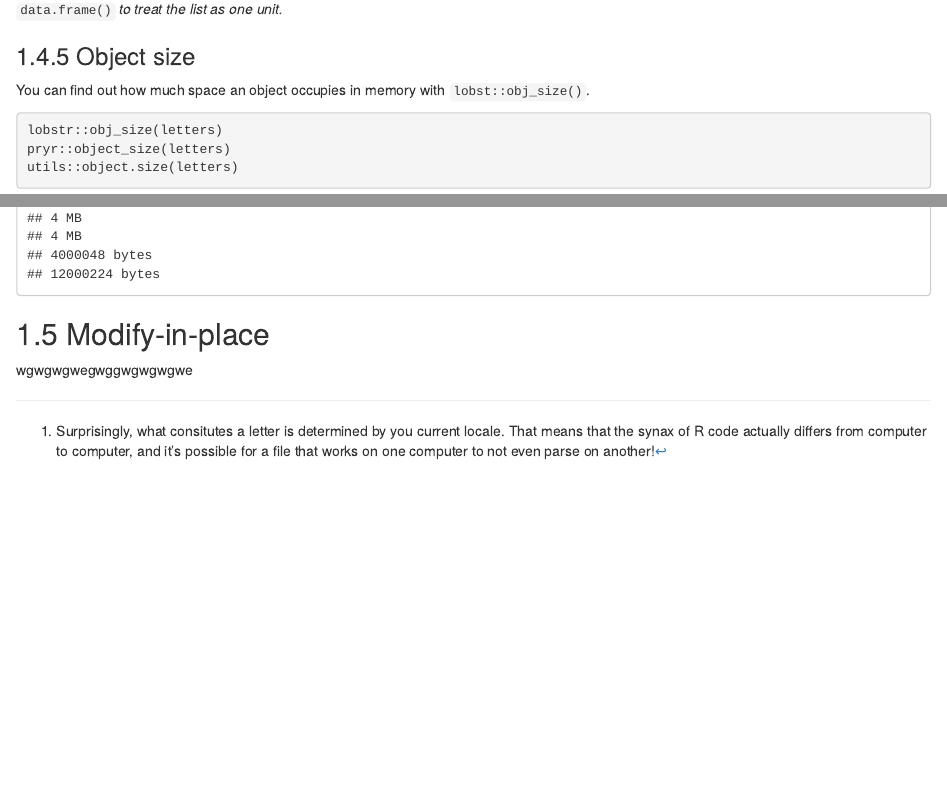
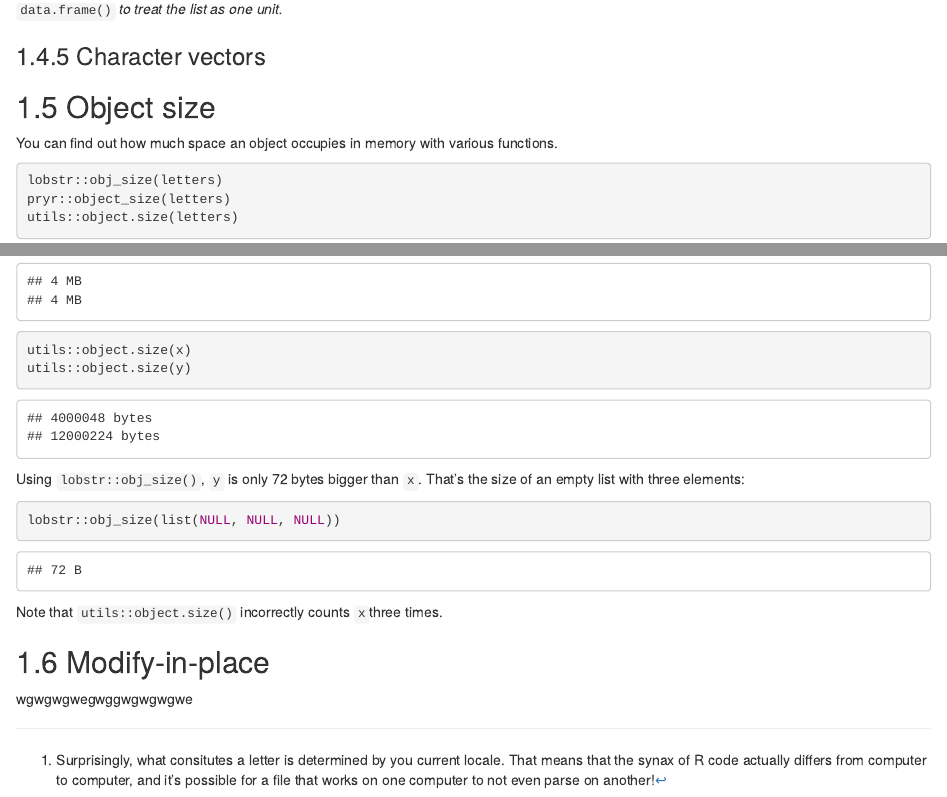
Before and after one commit to drtjc/Advanced-R, an R Markdown document (Advanced-R.Rmd): the page in a window 1100 px wide, from 11160 px down before the commit and from 11180 px down after it, so that both start at the same text, and a second part further down, joined at a grey line. The pictures show the output file Advanced-R.html that the author committed with the source, opened offline.

Commit message:
add object sizes

````diff
--- a/Advanced-R.Rmd
+++ b/Advanced-R.Rmd
@@ -386,8 +386,11 @@ lobstr::ref(df2, df1)
 
 *When a list is given to* `data.frame()`, *it tries to put each item of the list into its own column. A workaround is to use* `I()` *which causes* `data.frame()` *to treat the list as one unit.*
 
-### Object size
-You can find out how much space an object occupies in memory with `lobst::obj_size()`.
+### Character vectors
+
+
+## Object size
+You can find out how much space an object occupies in memory with various functions.
 
 ```{r}
 lobstr::obj_size(letters)
@@ -405,14 +409,19 @@ lobstr::obj_size(y)
 pryr::object_size(x)
 pryr::object_size(y)
-
+```
+```{r}
 utils::object.size(x)
 utils::object.size(y)
 
-
 ```
 
+Using `lobstr::obj_size()`, `y` is only 72 bytes bigger than `x`. That's the size of an empty list with three elements:
 
+```{r}
+lobstr::obj_size(list(NULL, NULL, NULL))
+```
 
+Note that `utils::object.size()` incorrectly counts `x`three times.
 
 ## Modify-in-place
 wgwgwgwegwggwgwgwgwe
````
Also changed, not shown: Advanced-R.html, Advanced-R.Rmd (3 more changed lines).
